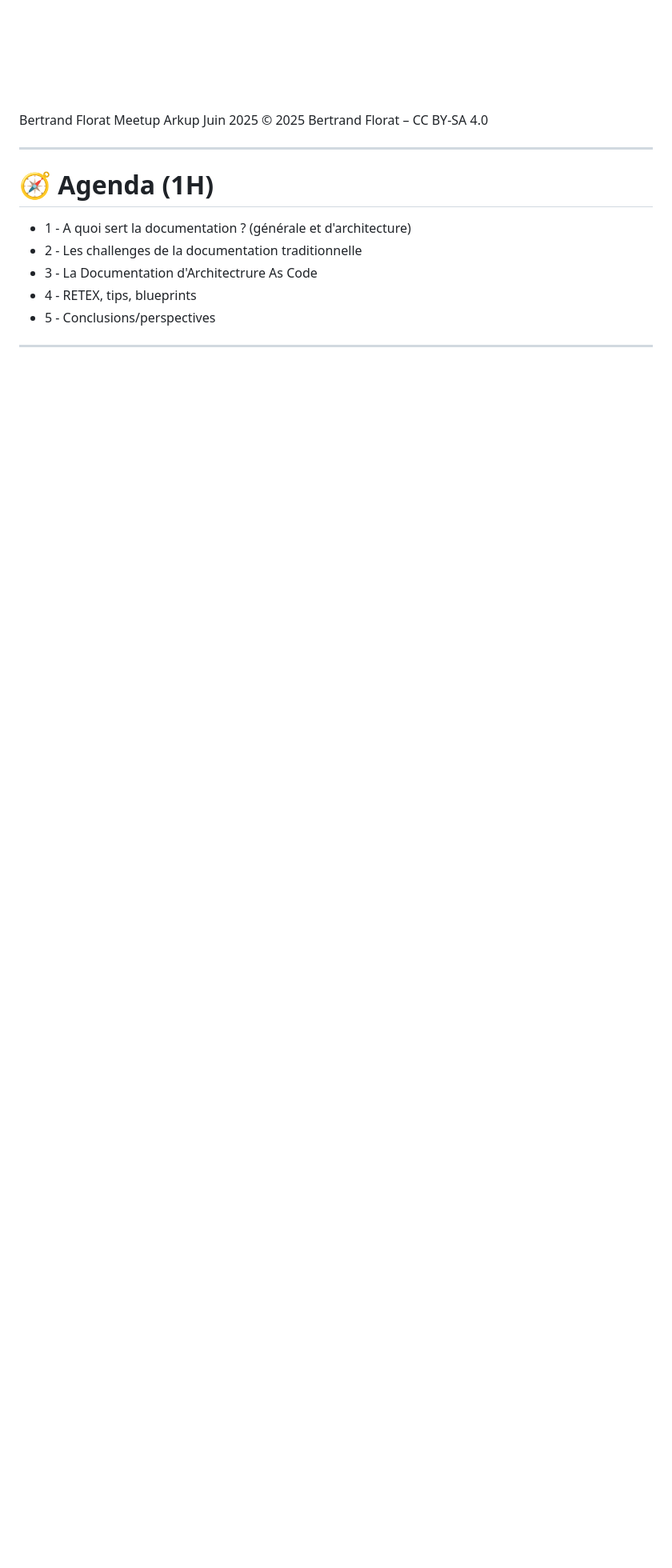
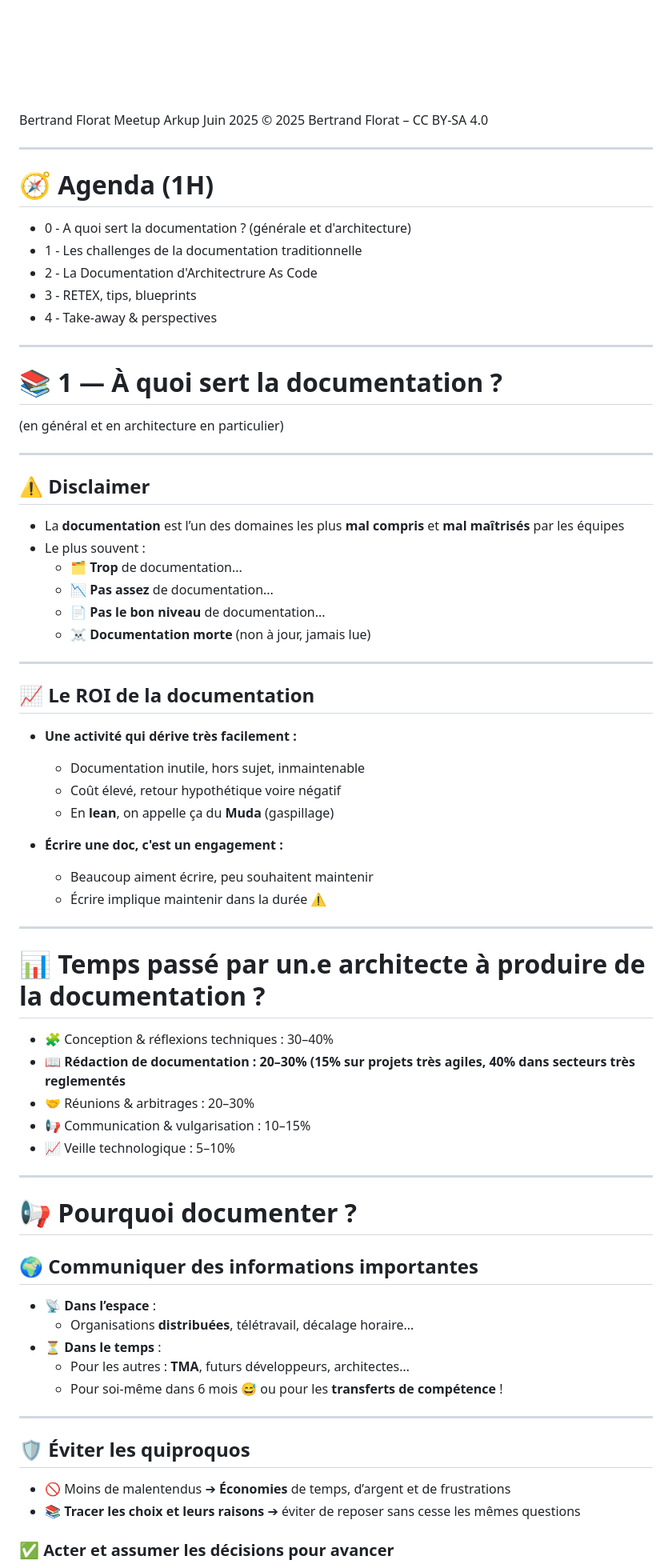
Before and after one commit to bflorat/meetup-arkup-juin-2025.github.io, a Markdown page: slides.md, the part around the change printed below. Shown: that part at 80% size. Drawn GitHub-style; blank space fills up the shorter version.

```diff
--- a/slides.md
+++ b/slides.md
@@ -51,11 +51,6 @@ Bertrand Florat
 Meetup Arkup Juin 2025
 © 2025 Bertrand Florat – CC BY-SA 4.0
 
-
-
-
-
-
 ---
 <!--
 backgroundImage: none
@@ -64,9 +59,71 @@ color: #555555
 
 # 🧭 Agenda (1H)
 
-* 1 - A quoi sert la documentation ? (générale et d'architecture)
-* 2 - Les challenges de la documentation traditionnelle
-* 3 - La Documentation d'Architectrure As Code
-* 4 - RETEX, tips, blueprints
-* 5 - Conclusions/perspectives
+* 0 - A quoi sert la documentation ? (générale et d'architecture)
+* 1 - Les challenges de la documentation traditionnelle
+* 2 - La Documentation d'Architectrure As Code
+* 3 - RETEX, tips, blueprints
+* 4 - Take-away & perspectives
+
+
+
 ---
+
+# 📚 1 — À quoi sert la documentation ?
+(en général et en architecture en particulier)
+
+
+---
+
+## ⚠️ Disclaimer
+
+- La **documentation** est l’un des domaines les plus **mal compris** et **mal maîtrisés** par les équipes
+- Le plus souvent :
+   - 🗂️ **Trop** de documentation...
+   - 📉 **Pas assez** de documentation...
+   - 📄 **Pas le bon niveau** de documentation...
+   - ☠️ **Documentation morte** (non à jour, jamais lue)
+
+---
+## 📈 Le ROI de la documentation
+
+- **Une activité qui dérive très facilement :**
+  - Documentation inutile, hors sujet, inmaintenable
+  - Coût élevé, retour hypothétique voire négatif
+  - En **lean**, on appelle ça du **Muda** (gaspillage)
+
+- **Écrire une doc, c'est un engagement :**
+  - Beaucoup aiment écrire, peu souhaitent maintenir
+  - Écrire implique maintenir dans la durée ⚠️
+
+---
+
+# 📊 Temps passé par un.e architecte à produire de la documentation ?
+
+- 🧩 Conception & réflexions techniques : 30–40%
+- 📖 **Rédaction de documentation : 20–30% (15% sur projets très agiles, 40% dans secteurs très reglementés**
+- 🤝 Réunions & arbitrages : 20–30%
+- 📢 Communication & vulgarisation : 10–15%
+- 📈 Veille technologique : 5–10%
+
+---
+
+# 📢 Pourquoi documenter ?
+
+## 🌍 **Communiquer des informations importantes**
+
+- 📡 **Dans l’espace** :
+   - Organisations **distribuées**, télétravail, décalage horaire...
+- ⏳ **Dans le temps** :
+   - Pour les autres : **TMA**, futurs développeurs, architectes…
+   - Pour soi-même dans 6 mois 😅 ou pour les **transferts de compétence** !
+
+---
+
+## 🛡️ **Éviter les quiproquos**
+
+- 🚫 Moins de malentendus ➔ **Économies** de temps, d’argent et de frustrations
+- 📚 **Tracer les choix et leurs raisons** ➔ éviter de reposer sans cesse les mêmes questions
+
+### ✅ **Acter et assumer les décisions pour avancer**
+
```
Also changed, not shown: other parts of slides.md (+128 -7 lines), annexes.md (added, +33 -0 lines), images/anti-patterns-diagrammes.png (added), images/bons-diagrammes.png (added).
